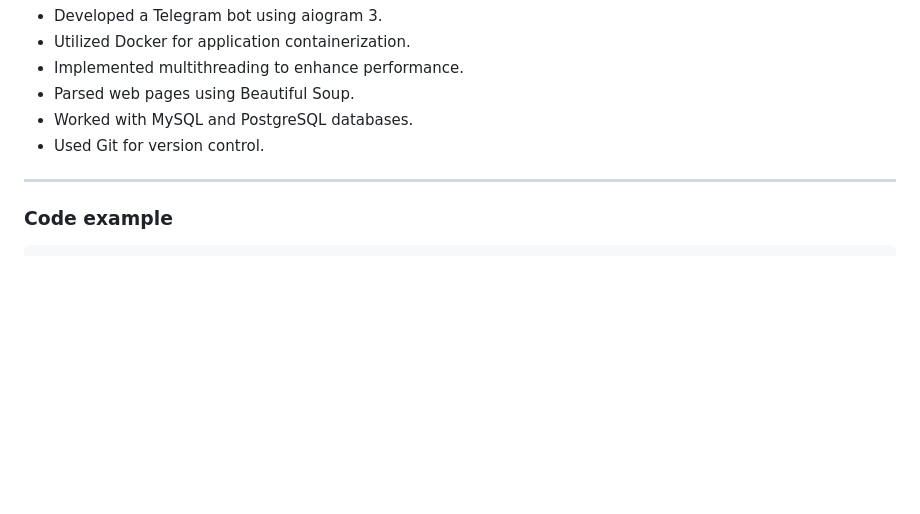
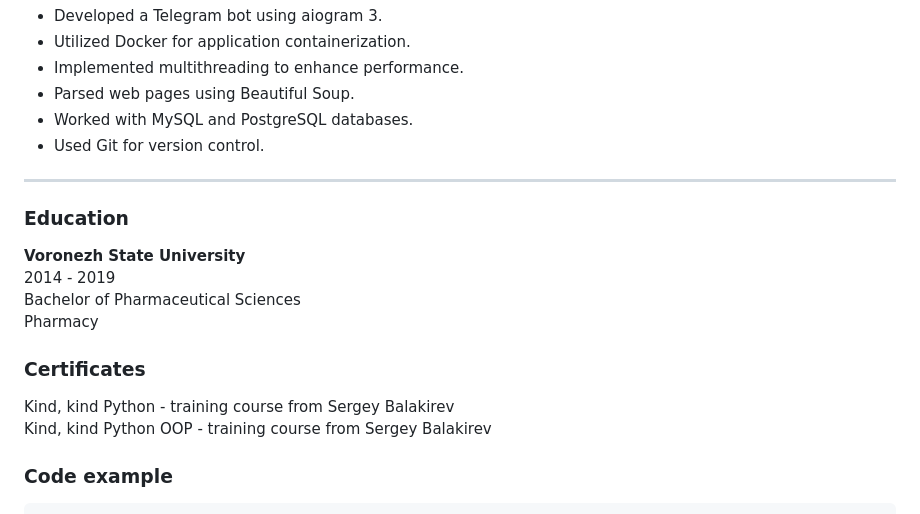
Before and after one commit to JanePrince666/CV, a Markdown page: cv.md, the part around the change. GitHub-like rendering; blank space fills up the shorter version.

Commit message:
add education and certificates

````diff
--- a/cv.md
+++ b/cv.md
@@ -52,6 +52,14 @@ as well as completing a 3-month internship that further enhanced my practical sk
 - Worked with MySQL and PostgreSQL databases.
 - Used Git for version control.
 ---
+### Education
+**Voronezh State University**<br>
+2014 - 2019<br>
+Bachelor of Pharmaceutical Sciences<br>
+Pharmacy
+### Certificates
+Kind, kind Python - training course from Sergey Balakirev<br>
+Kind, kind Python OOP - training course from Sergey Balakirev
 ### Code example
 ```python
 import re
````
